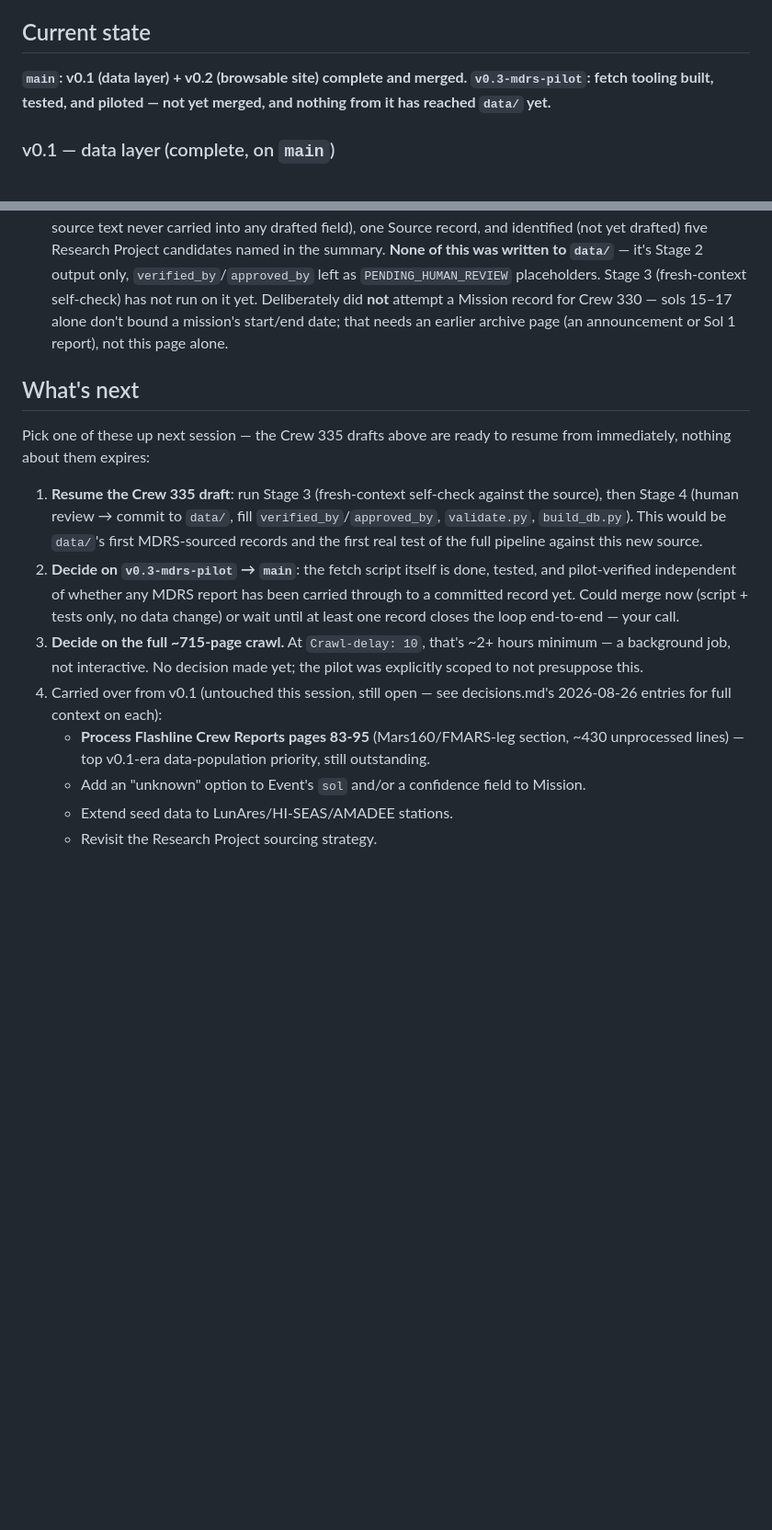
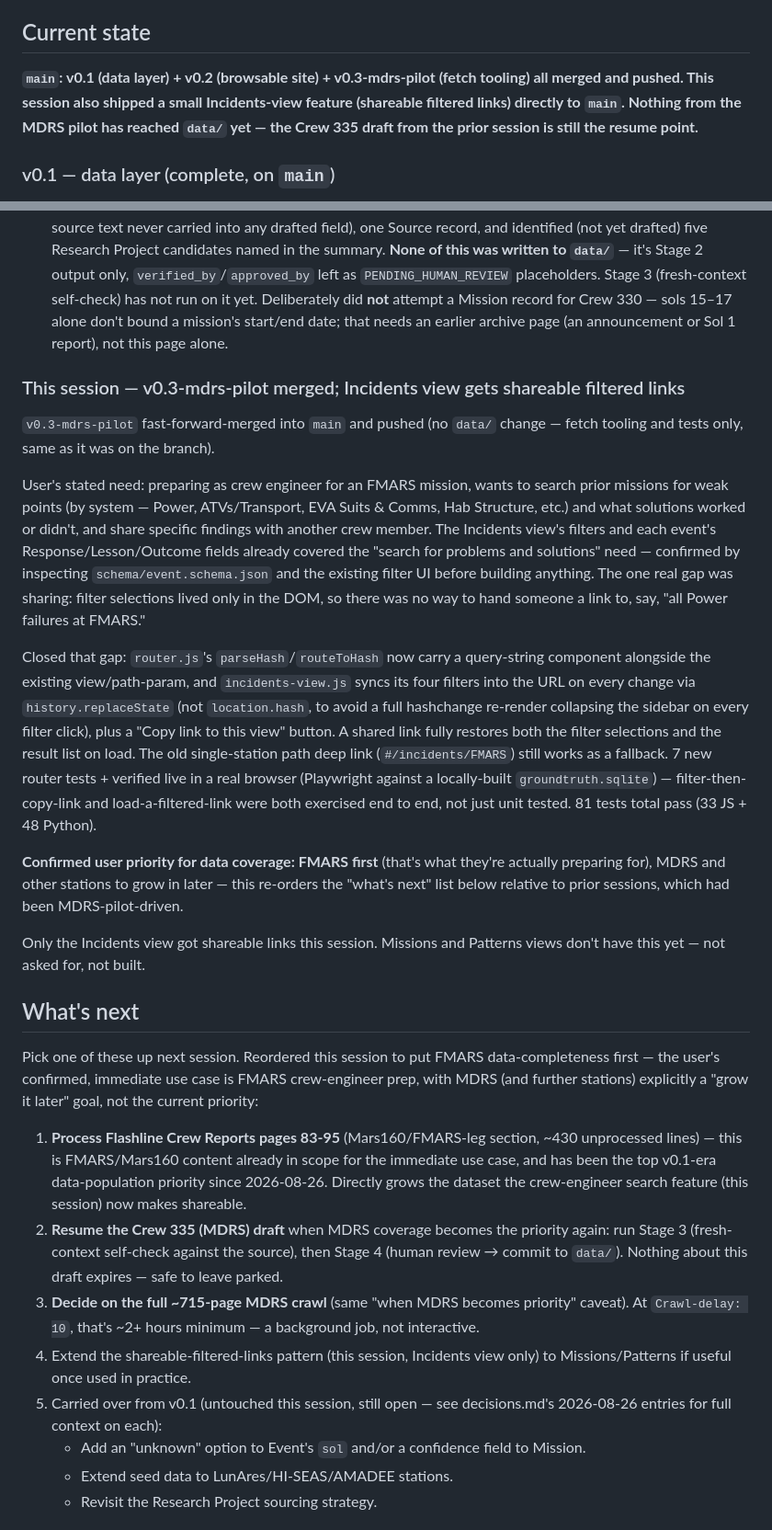
Before and after one commit to annsabg/groundtruth, a Markdown page: handoff.md, 2 parts joined by grey strips. Shown at 92% size. GitHub-like rendering; blank space fills up the shorter version.

Commit message:
Update handoff.md and decisions.md for this session
Records the v0.3-mdrs-pilot merge, the new Incidents-view shareable
filtered links feature, and the confirmed priority (FMARS data
completeness now, MDRS/other-station growth later).

Co-Authored-By: Claude Sonnet 5 <noreply@anthropic.com>

```diff
--- a/handoff.md
+++ b/handoff.md
@@ -5,9 +5,11 @@ decisions.md for the why-log.*
 
 ## Current state
 
-**`main`: v0.1 (data layer) + v0.2 (browsable site) complete and merged.
-`v0.3-mdrs-pilot`: fetch tooling built, tested, and piloted — not yet
-merged, and nothing from it has reached `data/` yet.**
+**`main`: v0.1 (data layer) + v0.2 (browsable site) + v0.3-mdrs-pilot
+(fetch tooling) all merged and pushed. This session also shipped a small
+Incidents-view feature (shareable filtered links) directly to `main`.
+Nothing from the MDRS pilot has reached `data/` yet — the Crew 335 draft
+from the prior session is still the resume point.**
 
 ### v0.1 — data layer (complete, on `main`)
 
@@ -100,29 +102,67 @@ page 1's reports, per `docs/extraction-workflow.md`. Two findings:
    earlier archive page (an announcement or Sol 1 report), not this page
    alone.
 
+### This session — v0.3-mdrs-pilot merged; Incidents view gets shareable filtered links
+
+`v0.3-mdrs-pilot` fast-forward-merged into `main` and pushed (no `data/`
+change — fetch tooling and tests only, same as it was on the branch).
+
+User's stated need: preparing as crew engineer for an FMARS mission,
+wants to search prior missions for weak points (by system — Power,
+ATVs/Transport, EVA Suits & Comms, Hab Structure, etc.) and what
+solutions worked or didn't, and share specific findings with another
+crew member. The Incidents view's filters and each event's
+Response/Lesson/Outcome fields already covered the "search for problems
+and solutions" need — confirmed by inspecting `schema/event.schema.json`
+and the existing filter UI before building anything. The one real gap
+was sharing: filter selections lived only in the DOM, so there was no
+way to hand someone a link to, say, "all Power failures at FMARS."
+
+Closed that gap: `router.js`'s `parseHash`/`routeToHash` now carry a
+query-string component alongside the existing view/path-param, and
+`incidents-view.js` syncs its four filters into the URL on every change
+via `history.replaceState` (not `location.hash`, to avoid a full
+hashchange re-render collapsing the sidebar on every filter click), plus
+a "Copy link to this view" button. A shared link fully restores both the
+filter selections and the result list on load. The old single-station
+path deep link (`#/incidents/FMARS`) still works as a fallback. 7 new
+router tests + verified live in a real browser (Playwright against a
+locally-built `groundtruth.sqlite`) — filter-then-copy-link and
+load-a-filtered-link were both exercised end to end, not just unit
+tested. 81 tests total pass (33 JS + 48 Python).
+
+**Confirmed user priority for data coverage: FMARS first** (that's what
+they're actually preparing for), MDRS and other stations to grow in
+later — this re-orders the "what's next" list below relative to prior
+sessions, which had been MDRS-pilot-driven.
+
+Only the Incidents view got shareable links this session. Missions and
+Patterns views don't have this yet — not asked for, not built.
+
 ## What's next
 
-Pick one of these up next session — the Crew 335 drafts above are ready
-to resume from immediately, nothing about them expires:
+Pick one of these up next session. Reordered this session to put FMARS
+data-completeness first — the user's confirmed, immediate use case is
+FMARS crew-engineer prep, with MDRS (and further stations) explicitly a
+"grow it later" goal, not the current priority:
 
-1. **Resume the Crew 335 draft**: run Stage 3 (fresh-context self-check
-   against the source), then Stage 4 (human review → commit to `data/`,
-   fill `verified_by`/`approved_by`, `validate.py`, `build_db.py`). This
-   would be `data/`'s first MDRS-sourced records and the first real test
-   of the full pipeline against this new source.
-2. **Decide on `v0.3-mdrs-pilot` → `main`**: the fetch script itself is
-   done, tested, and pilot-verified independent of whether any MDRS
-   report has been carried through to a committed record yet. Could merge
-   now (script + tests only, no data change) or wait until at least one
-   record closes the loop end-to-end — your call.
-3. **Decide on the full ~715-page crawl.** At `Crawl-delay: 10`, that's
-   ~2+ hours minimum — a background job, not interactive. No decision
-   made yet; the pilot was explicitly scoped to not presuppose this.
-4. Carried over from v0.1 (untouched this session, still open — see
+1. **Process Flashline Crew Reports pages 83-95** (Mars160/FMARS-leg
+   section, ~430 unprocessed lines) — this is FMARS/Mars160 content
+   already in scope for the immediate use case, and has been the top
+   v0.1-era data-population priority since 2026-08-26. Directly grows the
+   dataset the crew-engineer search feature (this session) now makes
+   shareable.
+2. **Resume the Crew 335 (MDRS) draft** when MDRS coverage becomes the
+   priority again: run Stage 3 (fresh-context self-check against the
+   source), then Stage 4 (human review → commit to `data/`). Nothing
+   about this draft expires — safe to leave parked.
+3. **Decide on the full ~715-page MDRS crawl** (same "when MDRS becomes
+   priority" caveat). At `Crawl-delay: 10`, that's ~2+ hours minimum — a
+   background job, not interactive.
+4. Extend the shareable-filtered-links pattern (this session, Incidents
+   view only) to Missions/Patterns if useful once used in practice.
+5. Carried over from v0.1 (untouched this session, still open — see
    decisions.md's 2026-08-26 entries for full context on each):
-   - **Process Flashline Crew Reports pages 83-95** (Mars160/FMARS-leg
-     section, ~430 unprocessed lines) — top v0.1-era data-population
-     priority, still outstanding.
    - Add an "unknown" option to Event's `sol` and/or a confidence field
      to Mission.
    - Extend seed data to LunAres/HI-SEAS/AMADEE stations.
```
Also changed, not shown: decisions.md (+32 -0 lines).
